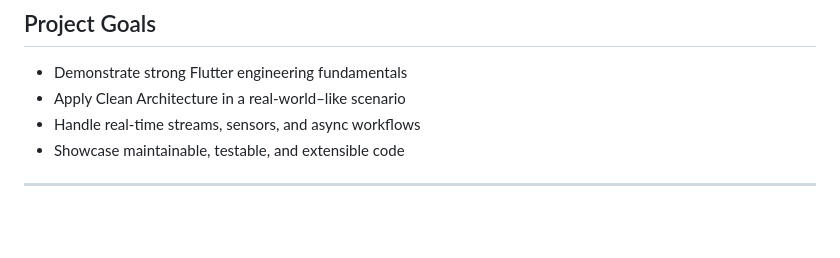
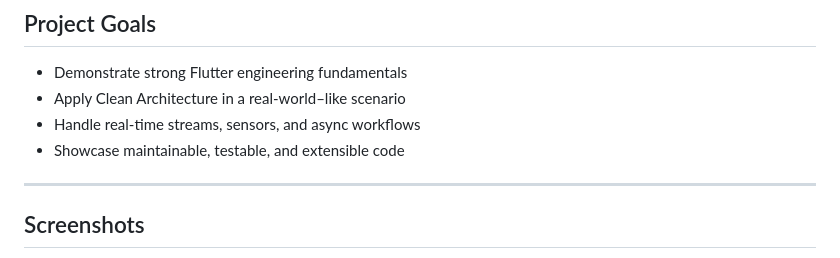
Before and after one commit to khaledabobakr16/robodash, a Markdown page: README.md, the part around one of its changes. GitHub-like rendering; blank space fills up the shorter version.

Commit message:
Update README: add screenshots section

```diff
--- a/README.md
+++ b/README.md
@@ -16,4 +16,5 @@ The project simulates a real-world robot control system, with strong focus on **
 * Showcase maintainable, testable, and extensible code
 
 ---
+## Screenshots
 
```
Also changed, not shown: other parts of README.md (+31 -0 lines).
